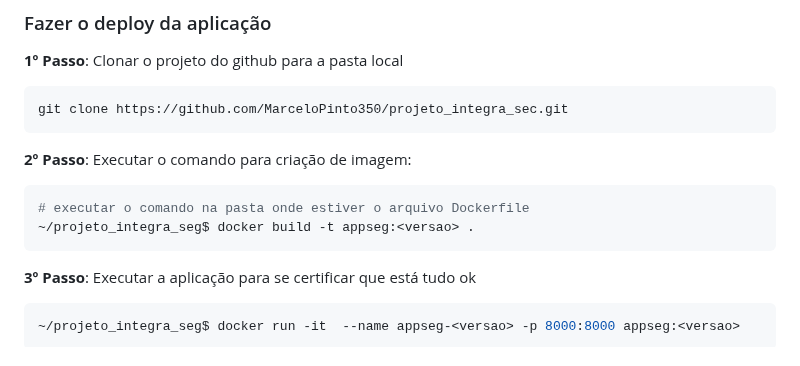
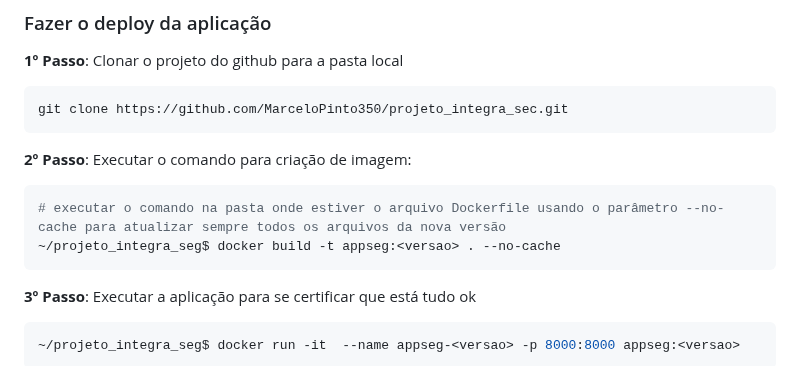
Before and after one commit to MarceloPinto350/projeto_integra_sec, a Markdown page: README.md, the part around the change. Rendered like a GitHub page.

Commit message:
Ajuste na documentação para indicar a substituição do comando para fazer o build da aplicação

````diff
--- a/README.md
+++ b/README.md
@@ -416,8 +416,8 @@ git clone https://github.com/MarceloPinto350/projeto_integra_sec.git
 **2º Passo**: Executar o comando para criação de imagem:
 
 ```shell
-# executar o comando na pasta onde estiver o arquivo Dockerfile
-~/projeto_integra_seg$ docker build -t appseg:<versao> .
+# executar o comando na pasta onde estiver o arquivo Dockerfile usando o parâmetro --no-cache para atualizar sempre todos os arquivos da nova versão
+~/projeto_integra_seg$ docker build -t appseg:<versao> . --no-cache
 ```
 
 **3º Passo**: Executar a aplicação para se certificar que está tudo ok
````
